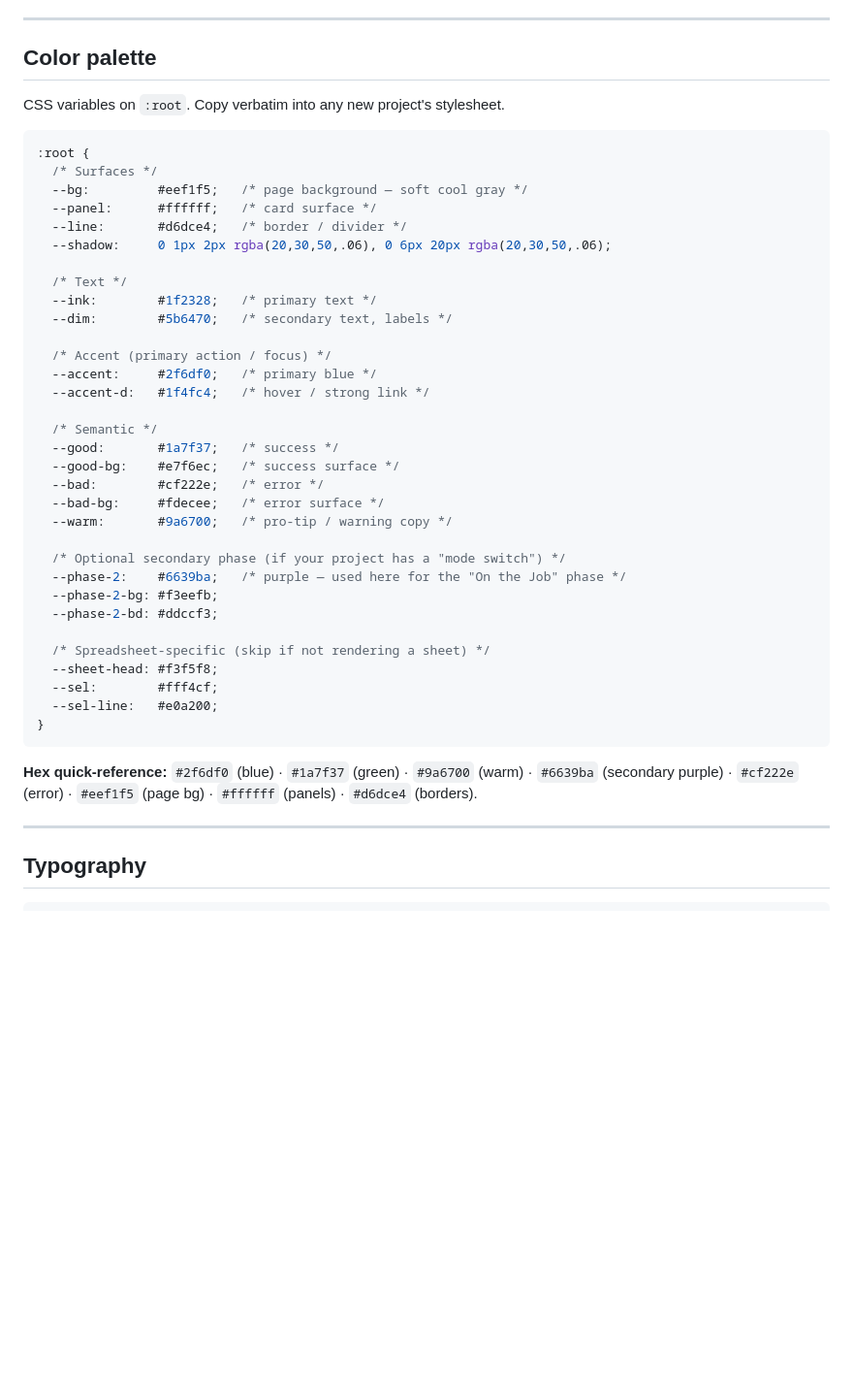
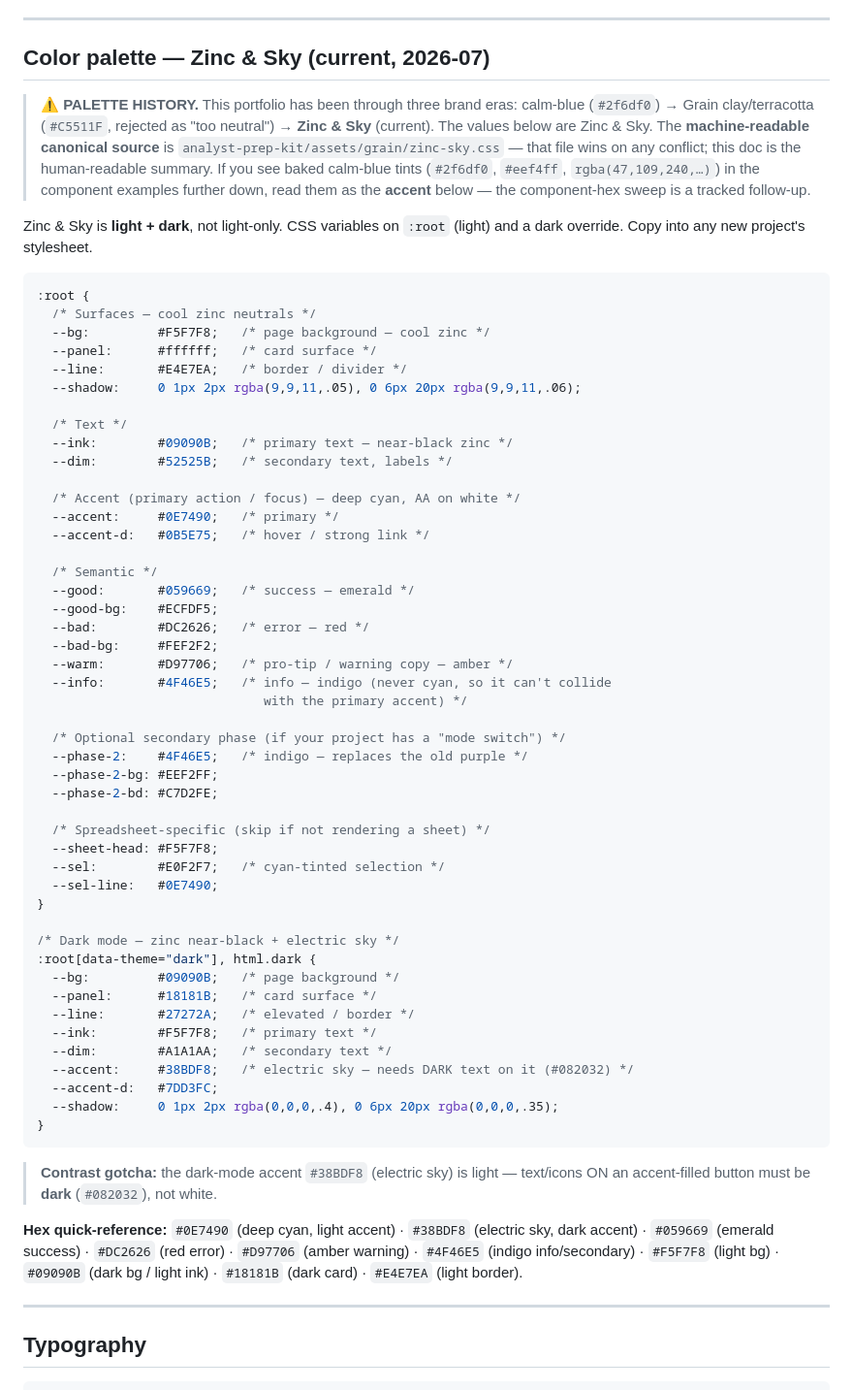
Before and after one commit to michaelnocito/tableau-archaeology, a Markdown page: DESIGN_SYSTEM.md, the part around the change. Shown at 97% size. GitHub-like rendering; blank space fills up the shorter version.

Commit message:
DESIGN_SYSTEM.md: update source-of-truth palette to Zinc & Sky
Same stale calm-blue spec as the spreadsheet-archaeology copy; rewrote the color
palette + hex quick-reference to Zinc & Sky, added the dark ramp + accent-contrast
gotcha + pointer to the canonical assets/grain/zinc-sky.css.

````diff
--- a/DESIGN_SYSTEM.md
+++ b/DESIGN_SYSTEM.md
@@ -63,48 +63,78 @@ Apply to:
 
 ---
 
-## Color palette
+## Color palette — **Zinc & Sky** (current, 2026-07)
 
-CSS variables on `:root`. Copy verbatim into any new project's stylesheet.
+> ⚠️ **PALETTE HISTORY.** This portfolio has been through three brand eras:
+> calm-blue (`#2f6df0`) → Grain clay/terracotta (`#C5511F`, rejected as "too
+> neutral") → **Zinc & Sky** (current). The values below are Zinc & Sky. The
+> **machine-readable canonical source** is
+> `analyst-prep-kit/assets/grain/zinc-sky.css` — that file wins on any conflict;
+> this doc is the human-readable summary. If you see baked calm-blue tints
+> (`#2f6df0`, `#eef4ff`, `rgba(47,109,240,…)`) in the component examples further
+> down, read them as the **accent** below — the component-hex sweep is a tracked
+> follow-up.
+
+Zinc & Sky is **light + dark**, not light-only. CSS variables on `:root`
+(light) and a dark override. Copy into any new project's stylesheet.
 
 ```css
 :root {
-  /* Surfaces */
-  --bg:         #eef1f5;   /* page background — soft cool gray */
+  /* Surfaces — cool zinc neutrals */
+  --bg:         #F5F7F8;   /* page background — cool zinc */
   --panel:      #ffffff;   /* card surface */
-  --line:       #d6dce4;   /* border / divider */
-  --shadow:     0 1px 2px rgba(20,30,50,.06), 0 6px 20px rgba(20,30,50,.06);
+  --line:       #E4E7EA;   /* border / divider */
+  --shadow:     0 1px 2px rgba(9,9,11,.05), 0 6px 20px rgba(9,9,11,.06);
 
   /* Text */
-  --ink:        #1f2328;   /* primary text */
-  --dim:        #5b6470;   /* secondary text, labels */
+  --ink:        #09090B;   /* primary text — near-black zinc */
+  --dim:        #52525B;   /* secondary text, labels */
 
-  /* Accent (primary action / focus) */
-  --accent:     #2f6df0;   /* primary blue */
-  --accent-d:   #1f4fc4;   /* hover / strong link */
+  /* Accent (primary action / focus) — deep cyan, AA on white */
+  --accent:     #0E7490;   /* primary */
+  --accent-d:   #0B5E75;   /* hover / strong link */
 
   /* Semantic */
-  --good:       #1a7f37;   /* success */
-  --good-bg:    #e7f6ec;   /* success surface */
-  --bad:        #cf222e;   /* error */
-  --bad-bg:     #fdecee;   /* error surface */
-  --warm:       #9a6700;   /* pro-tip / warning copy */
+  --good:       #059669;   /* success — emerald */
+  --good-bg:    #ECFDF5;
+  --bad:        #DC2626;   /* error — red */
+  --bad-bg:     #FEF2F2;
+  --warm:       #D97706;   /* pro-tip / warning copy — amber */
+  --info:       #4F46E5;   /* info — indigo (never cyan, so it can't collide
+                              with the primary accent) */
 
   /* Optional secondary phase (if your project has a "mode switch") */
-  --phase-2:    #6639ba;   /* purple — used here for the "On the Job" phase */
-  --phase-2-bg: #f3eefb;
-  --phase-2-bd: #ddccf3;
+  --phase-2:    #4F46E5;   /* indigo — replaces the old purple */
+  --phase-2-bg: #EEF2FF;
+  --phase-2-bd: #C7D2FE;
 
   /* Spreadsheet-specific (skip if not rendering a sheet) */
-  --sheet-head: #f3f5f8;
-  --sel:        #fff4cf;
-  --sel-line:   #e0a200;
+  --sheet-head: #F5F7F8;
+  --sel:        #E0F2F7;   /* cyan-tinted selection */
+  --sel-line:   #0E7490;
+}
+
+/* Dark mode — zinc near-black + electric sky */
+:root[data-theme="dark"], html.dark {
+  --bg:         #09090B;   /* page background */
+  --panel:      #18181B;   /* card surface */
+  --line:       #27272A;   /* elevated / border */
+  --ink:        #F5F7F8;   /* primary text */
+  --dim:        #A1A1AA;   /* secondary text */
+  --accent:     #38BDF8;   /* electric sky — needs DARK text on it (#082032) */
+  --accent-d:   #7DD3FC;
+  --shadow:     0 1px 2px rgba(0,0,0,.4), 0 6px 20px rgba(0,0,0,.35);
 }
 ```
 
-**Hex quick-reference:** `#2f6df0` (blue) · `#1a7f37` (green) · `#9a6700` (warm)
-· `#6639ba` (secondary purple) · `#cf222e` (error) · `#eef1f5` (page bg) ·
-`#ffffff` (panels) · `#d6dce4` (borders).
+> **Contrast gotcha:** the dark-mode accent `#38BDF8` (electric sky) is light —
+> text/icons ON an accent-filled button must be **dark** (`#082032`), not white.
+
+**Hex quick-reference:** `#0E7490` (deep cyan, light accent) · `#38BDF8`
+(electric sky, dark accent) · `#059669` (emerald success) · `#DC2626` (red
+error) · `#D97706` (amber warning) · `#4F46E5` (indigo info/secondary) ·
+`#F5F7F8` (light bg) · `#09090B` (dark bg / light ink) · `#18181B` (dark card) ·
+`#E4E7EA` (light border).
 
 ---
 
````
